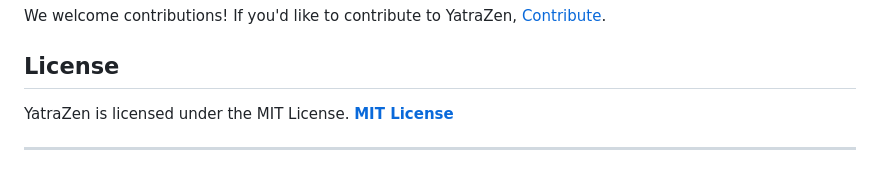
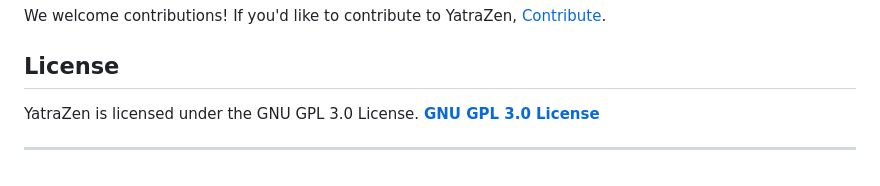
Before and after one commit to ru-dr/v3-Alpha, a Markdown page: README.md, the part around the change. Drawn GitHub-style.

```diff
--- a/README.md
+++ b/README.md
@@ -117,6 +117,6 @@ Please review our [Code of Conduct](CODE_OF_CONDUCT.md) before contributing to Y
 We welcome contributions! If you'd like to contribute to YatraZen, [Contribute](CONTRIBUTING.md).
 
 ## License
-YatraZen is licensed under the MIT License. **[MIT License](https://github.com/ru-dr/v3/blob/main/LICENSE.md)**
+YatraZen is licensed under the GNU GPL 3.0 License. **[GNU GPL 3.0 License](https://github.com/ru-dr/v3/blob/main/LICENSE.md)**
 
 ---
```
